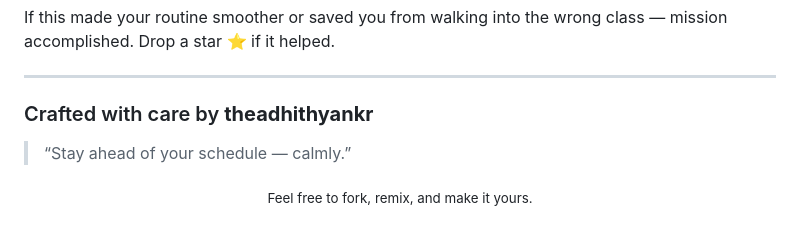
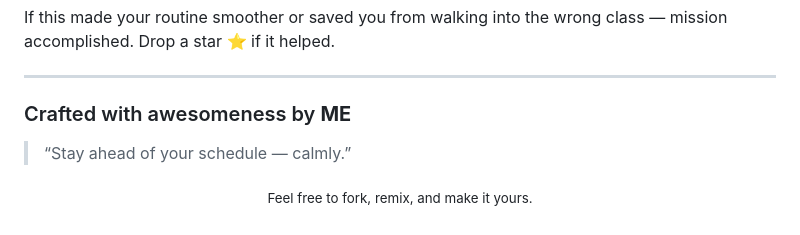
Before and after one commit to theadhithyankr/Smart-Timetable-Reminder, a Markdown page: README.md, the part around the change. GitHub-like rendering.

```diff
--- a/README.md
+++ b/README.md
@@ -137,7 +137,7 @@ If this made your routine smoother or saved you from walking into the wrong clas
 
 ---
 
-### Crafted with care by **theadhithyankr**
+### Crafted with awesomeness by **ME**
 > “Stay ahead of your schedule — calmly.”
 
 <p align="center"><sub>Feel free to fork, remix, and make it yours.</sub></p>
```
